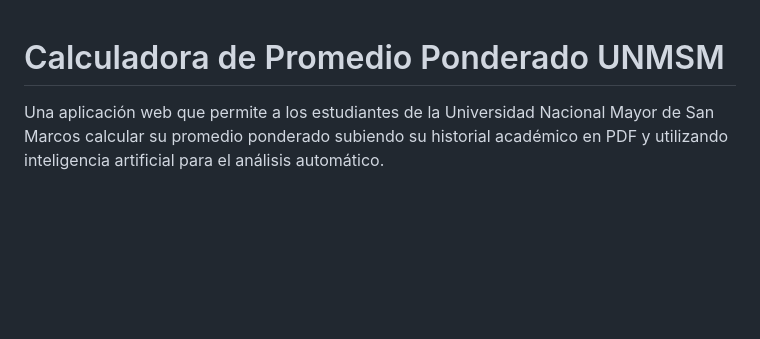
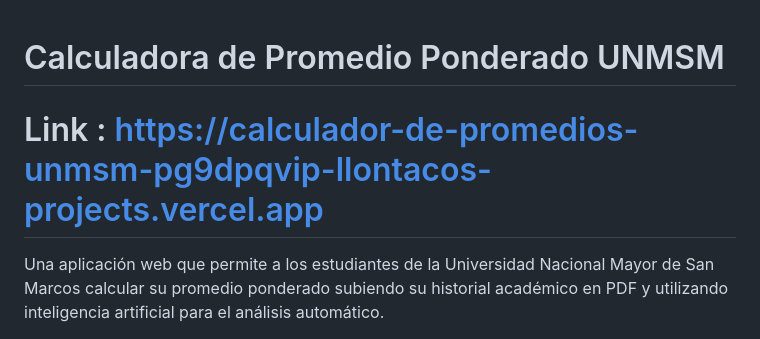
Before and after one commit to Llontaco/CalculadordePromedioUNMSM, a Markdown page: README.md, the part around the change. Rendered like a GitHub page; blank space fills up the shorter version.

```diff
--- a/README.md
+++ b/README.md
@@ -1,5 +1,5 @@
 # Calculadora de Promedio Ponderado UNMSM
-
+# Link : https://calculador-de-promedios-unmsm-pg9dpqvip-llontacos-projects.vercel.app
 Una aplicación web que permite a los estudiantes de la Universidad Nacional Mayor de San Marcos calcular su promedio ponderado subiendo su historial académico en PDF y utilizando inteligencia artificial para el análisis automático.
 
 ## 🚀 Características
```
